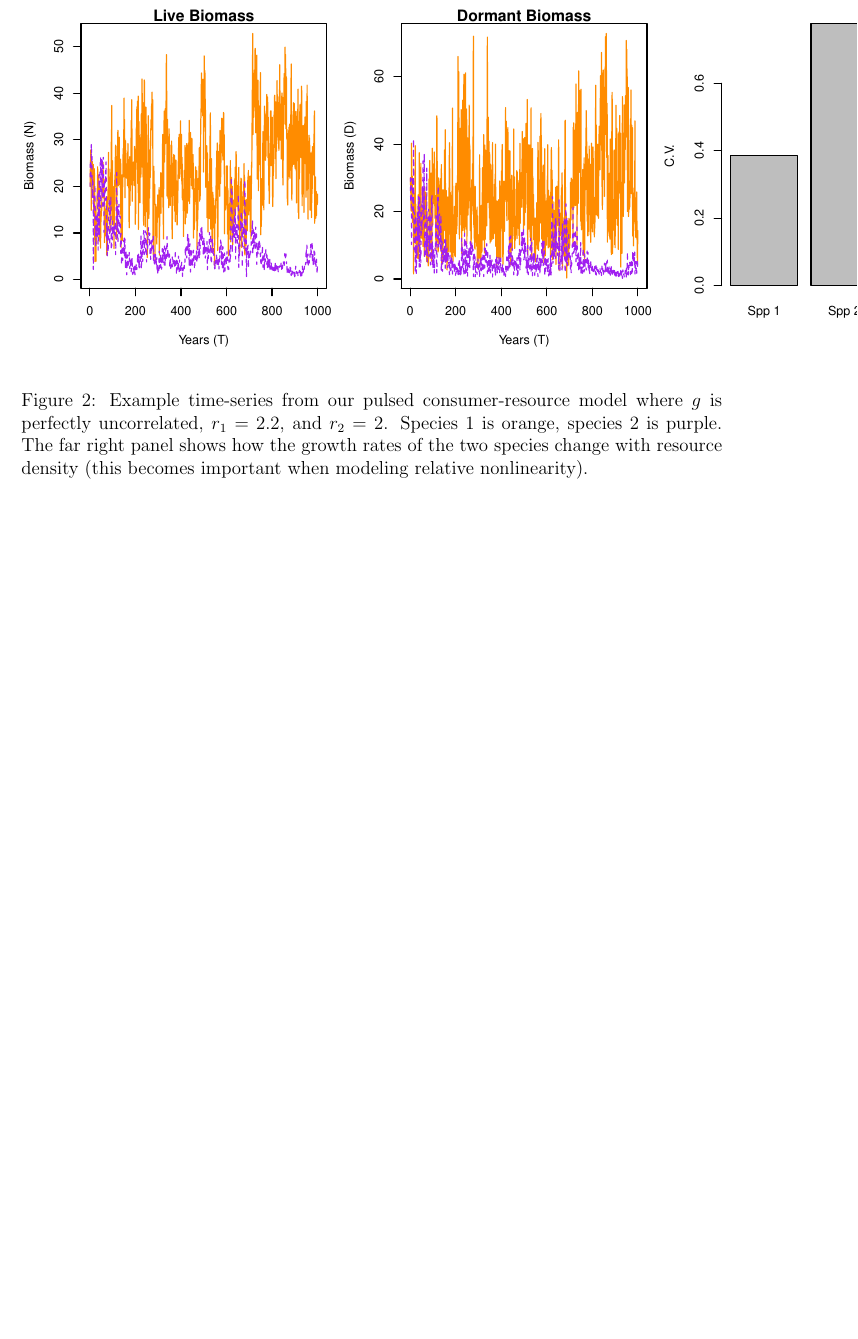
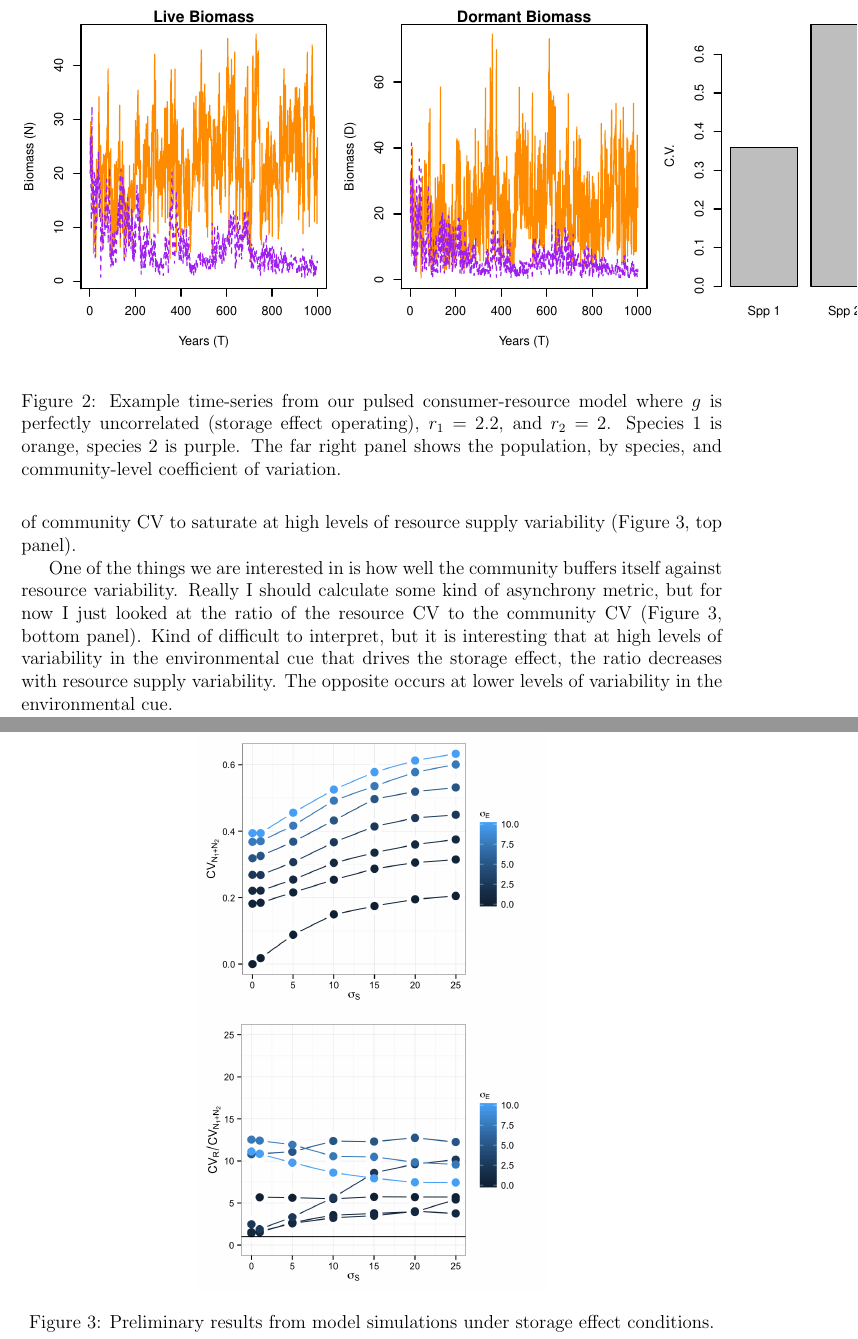
Before and after one commit to atredennick/Coexistence-Stability, a LaTeX document (manuscript/ms_CoexistStability.tex): part of page 5 of 5 before the commit and two parts of pages 5 and 6 of 6 after it, the two joined at a grey line, cut so that both start at the same text, the shorter picture padded with empty space. Compiled offline with pdfLaTeX; a LaTeX package or settings file that is missing is left out.

Commit message:
some new results text

```diff
--- a/manuscript/ms_CoexistStability.tex
+++ b/manuscript/ms_CoexistStability.tex
@@ -83,8 +83,20 @@ To make this a ``storage-effect" model, we need to satisfy three conditions: (1)
 \begin{center}
 \includegraphics{Fig-001}
 \end{center}
-\caption{Example time-series from our pulsed consumer-resource model where $g$ is perfectly uncorrelated, $r_1$ = 2.2, and $r_2$ = 2. Species 1 is orange, species 2 is purple. The far right panel shows how the growth rates of the two species change with resource density (this becomes important when modeling relative nonlinearity).}
+\caption{Example time-series from our pulsed consumer-resource model where $g$ is perfectly uncorrelated (storage effect operating), $r_1$ = 2.2, and $r_2$ = 2. Species 1 is orange, species 2 is purple. The far right panel shows the population, by species, and community-level coefficient of variation.}
 \end{figure}
 
+\section{Results}
+\subsection{Storage effect model}
+Some preliminary results from running simulations of the storage effect version of the model at different levels of environmental cue variability ($\sigma_{E}$) and resource supply variability ($\sigma_{S}$). I ran 20 simulations at each combination of $\sigma_{E}$ and $\sigma_{S}$ shown in Figure~\ref{fig:storeEffSims} (the points are the means across the 20 simulations, each run for 2,000 time-steps, with the initial 1,000 time-steps discarded before calculating anything). There is a weak trend of community CV to saturate at high levels of resource supply variability (Figure~\ref{fig:storeEffSims}, top panel).
+
+One of the things we are interested in is how well the community buffers itself against resource variability. Really I should calculate some kind of asynchrony metric, but for now I just looked at the ratio of the resource CV to the community CV (Figure~\ref{fig:storeEffSims}, bottom panel). Kind of difficult to interpret, but it is interesting that at high levels of variability in the environmental cue that drives the storage effect, the ratio decreases with resource supply variability. The opposite occurs at lower levels of variability in the environmental cue.
+
+\begin{figure}
+\centering
+\includegraphics[width=0.5\textwidth]{"CV_TwoPanel"}
+\caption{Preliminary results from model simulations under storage effect conditions.}
+ \label{fig:storeEffSims}
+\end{figure}
 
 \end{document}
```
Also changed, not shown: manuscript/ms_CoexistStability-concordance.tex (+1 -1 lines), manuscript/Fig-001.pdf, manuscript/Rplots.pdf, manuscript/ms_CoexistStability.pdf, 3 other files.
